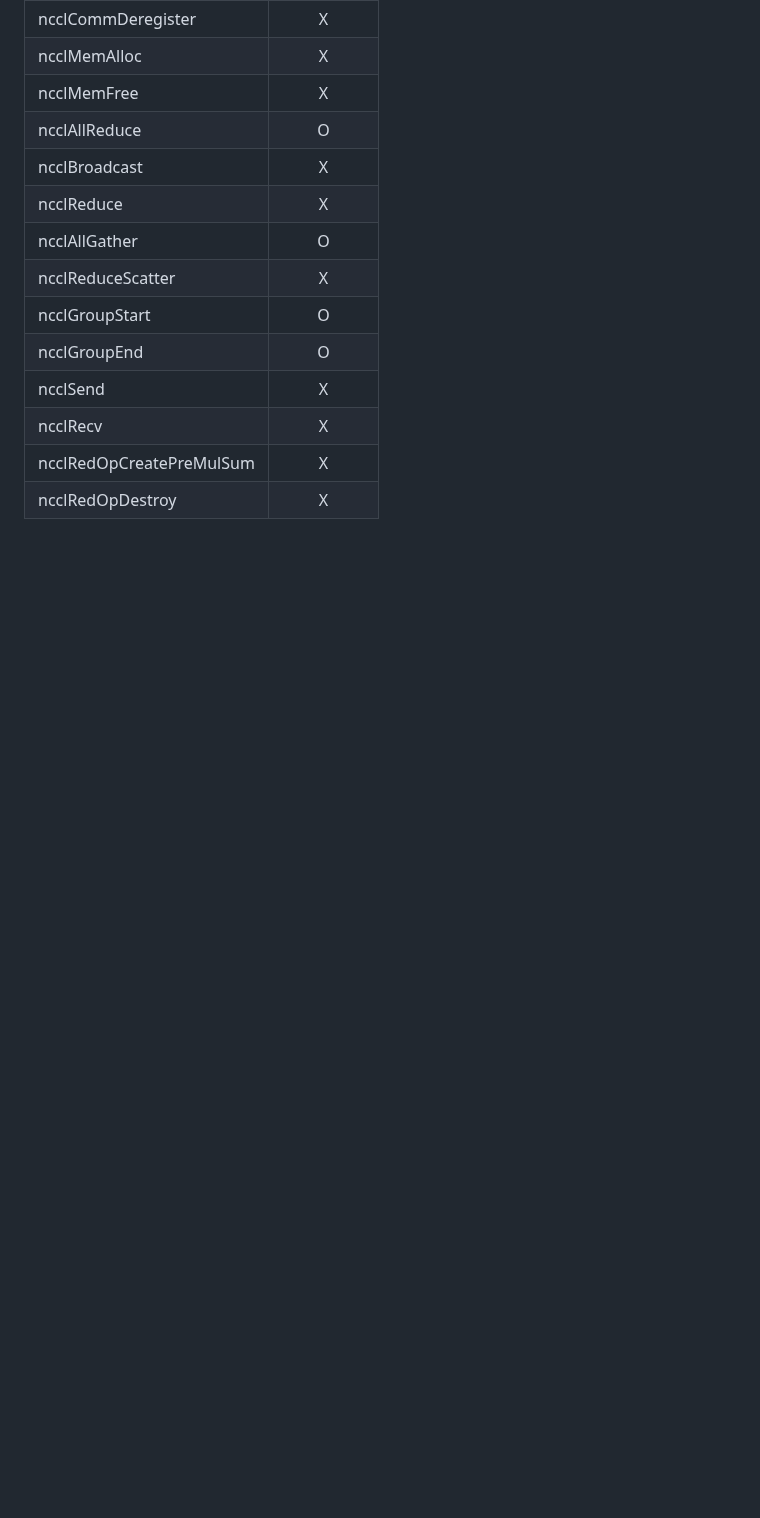
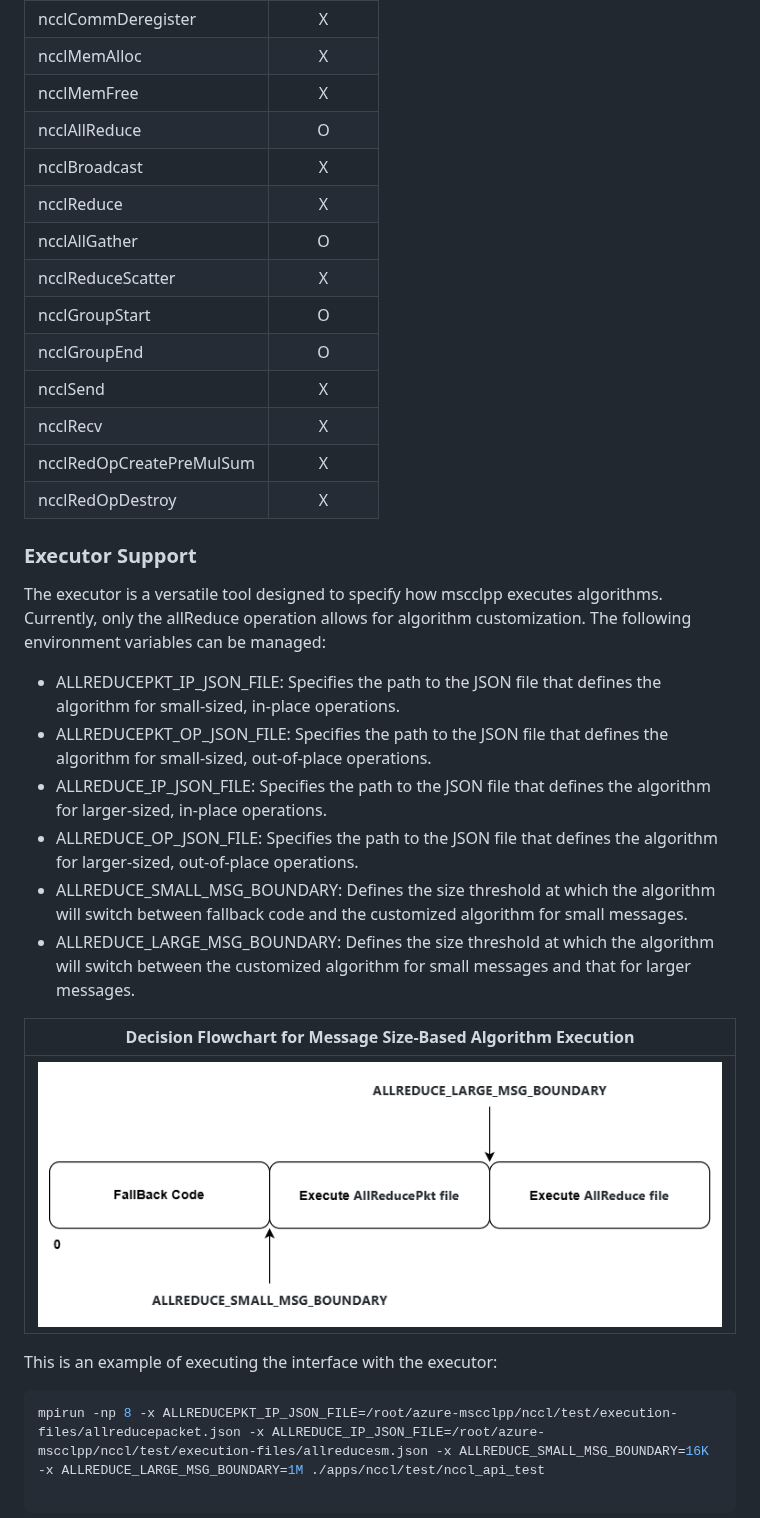
Before and after one commit to microsoft/mscclpp, a Markdown page: apps/nccl/README.md, the part around the change. Rendered like a GitHub page; pictures changed too: docs/figs/size_boundary_diagram.png (added); blank space fills up the shorter version.

Commit message:
updating nccl interface documantation

````diff
--- a/apps/nccl/README.md
+++ b/apps/nccl/README.md
@@ -44,3 +44,22 @@ The table below lists all NCCL APIs (v2.21). We may cover more APIs in the futur
 | ncclRecv                 | X         |
 | ncclRedOpCreatePreMulSum | X         |
 | ncclRedOpDestroy         | X         |
+
+### Executor Support
+
+The executor is a versatile tool designed to specify how mscclpp executes algorithms. Currently, only the allReduce operation allows for algorithm customization. The following environment variables can be managed:
+
+- ALLREDUCEPKT_IP_JSON_FILE: Specifies the path to the JSON file that defines the algorithm for small-sized, in-place operations.
+- ALLREDUCEPKT_OP_JSON_FILE: Specifies the path to the JSON file that defines the algorithm for small-sized, out-of-place operations.
+- ALLREDUCE_IP_JSON_FILE: Specifies the path to the JSON file that defines the algorithm for larger-sized, in-place operations.
+- ALLREDUCE_OP_JSON_FILE: Specifies the path to the JSON file that defines the algorithm for larger-sized, out-of-place operations.
+- ALLREDUCE_SMALL_MSG_BOUNDARY: Defines the size threshold at which the algorithm will switch between fallback code and the customized algorithm for small messages.
+- ALLREDUCE_LARGE_MSG_BOUNDARY: Defines the size threshold at which the algorithm will switch between the customized algorithm for small messages and that for larger messages.
+
+| <center>Decision Flowchart for Message Size-Based Algorithm Execution |
+|-------------------------------|
+| <img src="../.././docs/figs/size_boundary_diagram.png" alt="MSCCL++ Abstractions" style="width: 800px;"/> |
+
+This is an example of executing the interface with the executor:
+``` bash
+mpirun -np 8 -x ALLREDUCEPKT_IP_JSON_FILE=/root/azure-mscclpp/nccl/test/execution-files/allreducepacket.json -x ALLREDUCE_IP_JSON_FILE=/root/azure-mscclpp/nccl/test/execution-files/allreducesm.json -x ALLREDUCE_SMALL_MSG_BOUNDARY=16K -x ALLREDUCE_LARGE_MSG_BOUNDARY=1M ./apps/nccl/test/nccl_api_test
````
